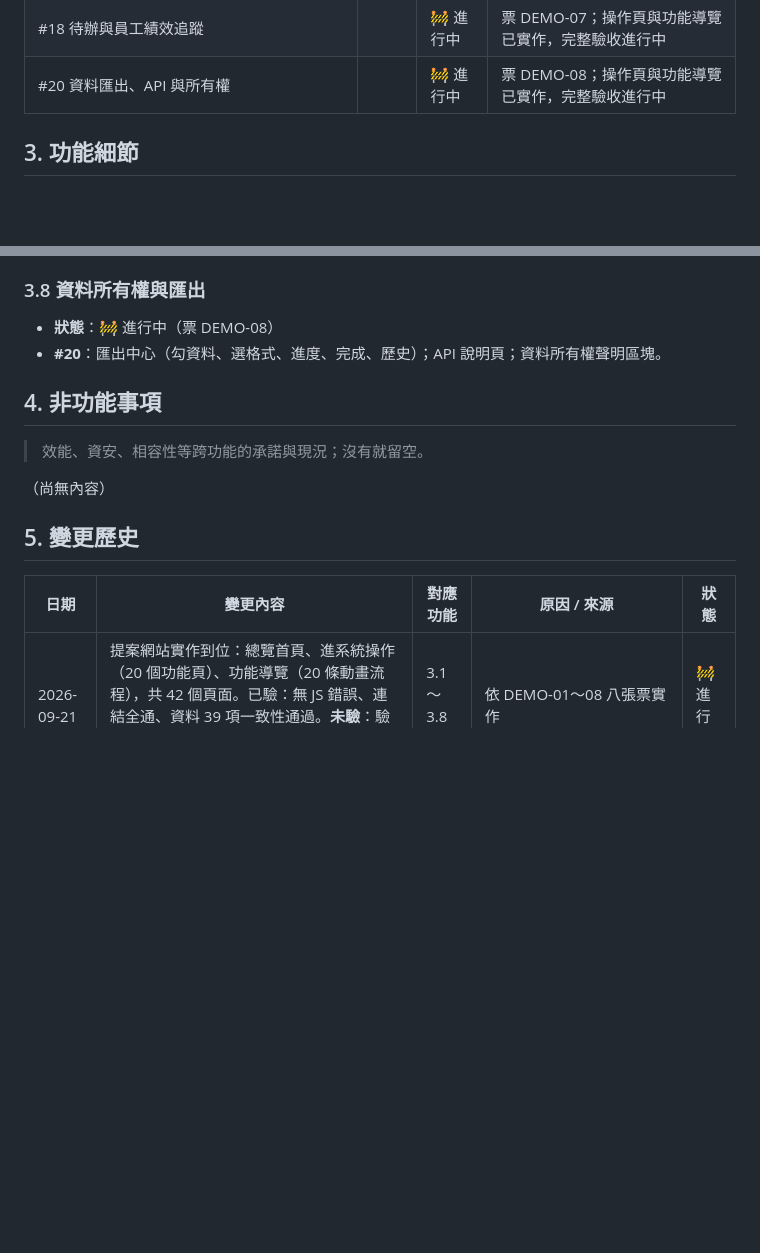
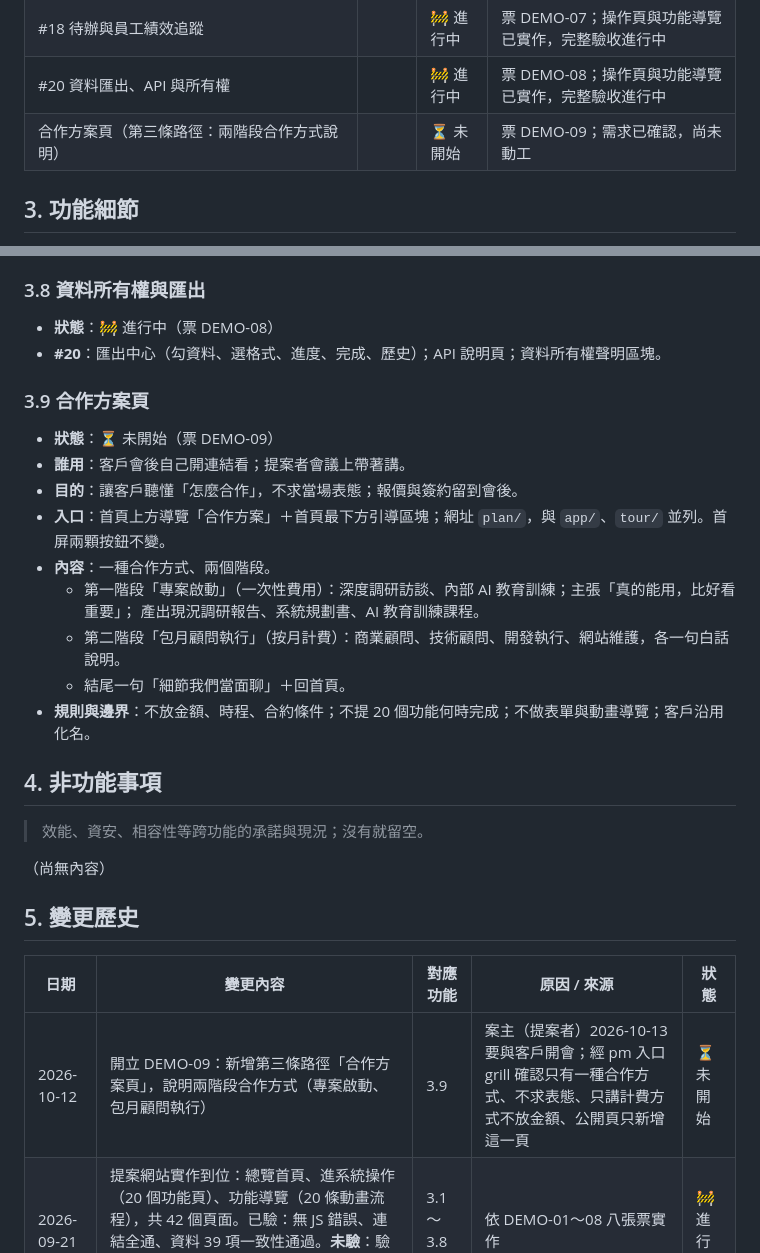
Before and after one commit to zhonglunhuang/demo0921, a Markdown page: docs/SPEC.md, 2 parts joined by grey strips. GitHub-like rendering; blank space fills up the shorter version.

```diff
--- a/docs/SPEC.md
+++ b/docs/SPEC.md
@@ -58,6 +58,7 @@
 | #15 AI 工作中心（首頁） | | 🚧 進行中 | 票 DEMO-07；操作頁與功能導覽已實作，完整驗收進行中 |
 | #18 待辦與員工績效追蹤 | | 🚧 進行中 | 票 DEMO-07；操作頁與功能導覽已實作，完整驗收進行中 |
 | #20 資料匯出、API 與所有權 | | 🚧 進行中 | 票 DEMO-08；操作頁與功能導覽已實作，完整驗收進行中 |
+| 合作方案頁（第三條路徑：兩階段合作方式說明） | | ⏳ 未開始 | 票 DEMO-09；需求已確認，尚未動工 |
 
 ## 3. 功能細節
 
@@ -125,6 +126,19 @@
 - **狀態**：🚧 進行中（票 DEMO-08）
 - **#20**：匯出中心（勾資料、選格式、進度、完成、歷史）；API 說明頁；資料所有權聲明區塊。
 
+### 3.9 合作方案頁
+
+- **狀態**：⏳ 未開始（票 DEMO-09）
+- **誰用**：客戶會後自己開連結看；提案者會議上帶著講。
+- **目的**：讓客戶聽懂「怎麼合作」，不求當場表態；報價與簽約留到會後。
+- **入口**：首頁上方導覽「合作方案」＋首頁最下方引導區塊；網址 `plan/`，與 `app/`、`tour/` 並列。首屏兩顆按鈕不變。
+- **內容**：一種合作方式、兩個階段。
+  - 第一階段「專案啟動」（一次性費用）：深度調研訪談、內部 AI 教育訓練；主張「真的能用，比好看重要」；
+    產出現況調研報告、系統規劃書、AI 教育訓練課程。
+  - 第二階段「包月顧問執行」（按月計費）：商業顧問、技術顧問、開發執行、網站維護，各一句白話說明。
+  - 結尾一句「細節我們當面聊」＋回首頁。
+- **規則與邊界**：不放金額、時程、合約條件；不提 20 個功能何時完成；不做表單與動畫導覽；客戶沿用化名。
+
 ## 4. 非功能事項
 
 > 效能、資安、相容性等跨功能的承諾與現況；沒有就留空。
@@ -137,5 +151,6 @@
 
 | 日期 | 變更內容 | 對應功能 | 原因 / 來源 | 狀態 |
 |------|----------|----------|-------------|------|
+| 2026-10-12 | 開立 DEMO-09：新增第三條路徑「合作方案頁」，說明兩階段合作方式（專案啟動、包月顧問執行） | 3.9 | 案主（提案者）2026-10-13 要與客戶開會；經 pm 入口 grill 確認只有一種合作方式、不求表態、只講計費方式不放金額、公開頁只新增這一頁 | ⏳ 未開始 |
 | 2026-09-21 | 提案網站實作到位：總覽首頁、進系統操作（20 個功能頁）、功能導覽（20 條動畫流程），共 42 個頁面。已驗：無 JS 錯誤、連結全通、資料 39 項一致性通過。**未驗**：驗收標準未逐條對照畫面、多數頁面畫面未檢視——完整驗收與手機 RWD 檢查進行中 | 3.1～3.8 全部 | 依 DEMO-01～08 八張票實作 | 🚧 進行中 |
 | 2026-09-21 | 開立 DEMO-01～08 共 8 張票，把提案網站的骨架與 20 個功能寫入 SPEC | 3.1～3.8 全部 | 案主（提案者）提出：向包租代管公司提案的 demo 網站，20 點需求清單；經 pm 入口 grill 後確認立場、命名、視覺方向、導覽形式與使用情境 | ⏳ 未開始 |
```
Also changed, not shown: tickets/DEMO-09-合作方案頁.md (added, +89 -0 lines).
